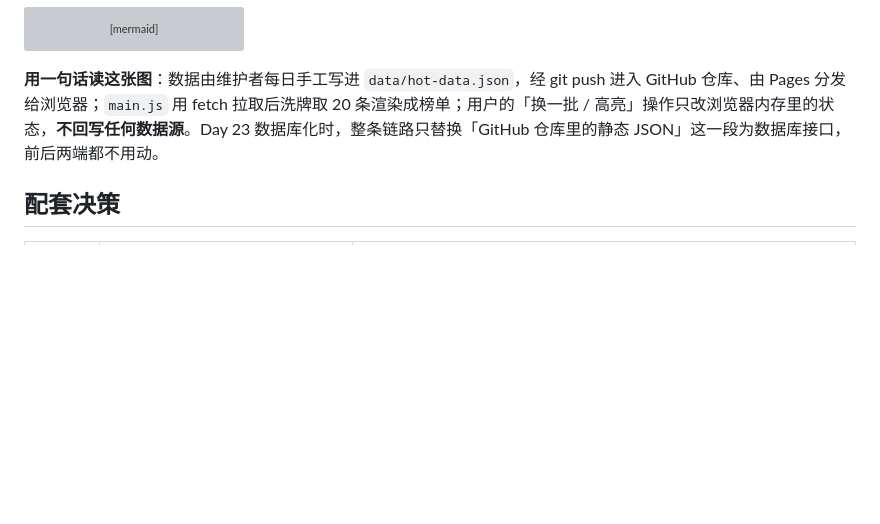
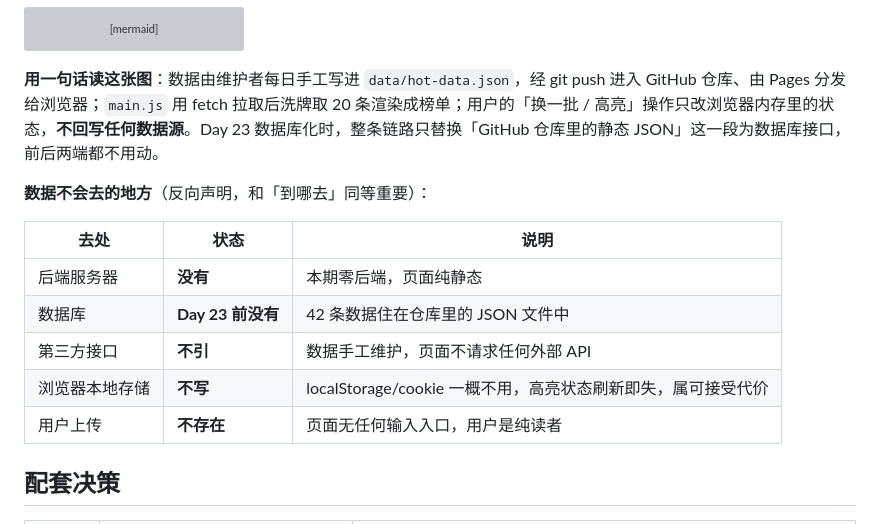
Before and after one commit to XingHo-VibeCoding/jinri-hot-search, a Markdown page: TECH_DESIGN.md, the part around one of its changes. Drawn GitHub-style; blank space fills up the shorter version; grey boxes are pictures that could not be loaded.

```diff
--- a/TECH_DESIGN.md
+++ b/TECH_DESIGN.md
@@ -38,6 +38,16 @@ flowchart LR
 
 **用一句话读这张图**：数据由维护者每日手工写进 `data/hot-data.json`，经 git push 进入 GitHub 仓库、由 Pages 分发给浏览器；`main.js` 用 fetch 拉取后洗牌取 20 条渲染成榜单；用户的「换一批 / 高亮」操作只改浏览器内存里的状态，**不回写任何数据源**。Day 23 数据库化时，整条链路只替换「GitHub 仓库里的静态 JSON」这一段为数据库接口，前后两端都不用动。
 
+**数据不会去的地方**（反向声明，和「到哪去」同等重要）：
+
+| 去处 | 状态 | 说明 |
+|---|---|---|
+| 后端服务器 | **没有** | 本期零后端，页面纯静态 |
+| 数据库 | **Day 23 前没有** | 42 条数据住在仓库里的 JSON 文件中 |
+| 第三方接口 | **不引** | 数据手工维护，页面不请求任何外部 API |
+| 浏览器本地存储 | **不写** | localStorage/cookie 一概不用，高亮状态刷新即失，属可接受代价 |
+| 用户上传 | **不存在** | 页面无任何输入入口，用户是纯读者 |
+
 ## 配套决策
 
 | 事项 | 决策 | 说明 |
```
Also changed, not shown: other parts of TECH_DESIGN.md (+19 -1 lines).
